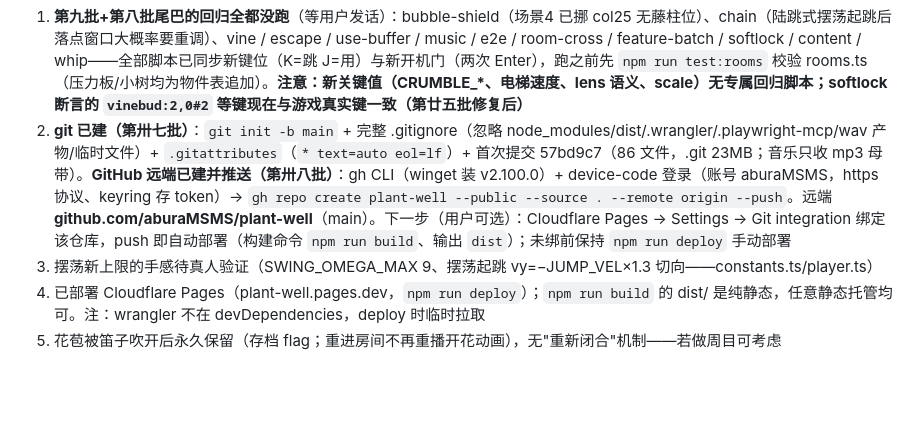
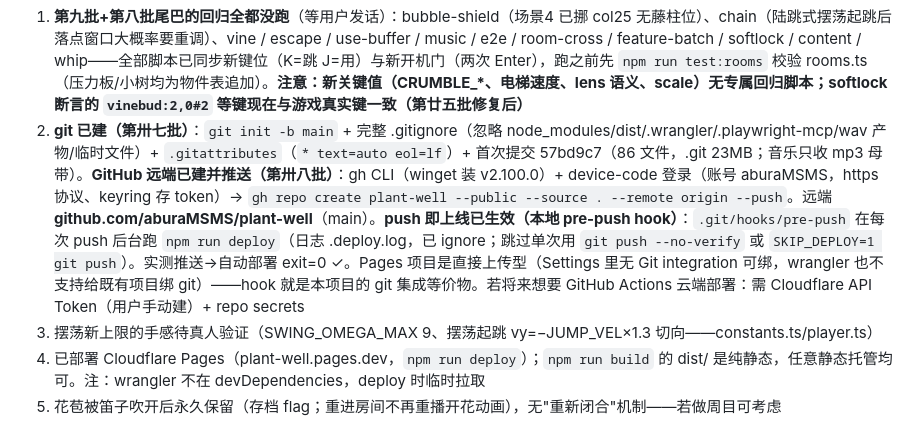
Before and after one commit to aburaMSMS/plant-well, a Markdown page: docs/HANDOFF.md, the part around the change. Drawn GitHub-style; blank space fills up the shorter version.

Commit message:
docs: push 即上线（pre-push 自动部署 hook）已验证

```diff
--- a/docs/HANDOFF.md
+++ b/docs/HANDOFF.md
@@ -209,7 +209,7 @@ footprint 与框的重叠面积 ≥ 物件面积一半（或被框完全包含
    b. 用户报"撤销只能回退一次"未复现（探针验证多步撤销正常）——若复现，查其操作序列与浏览器旧 JS 缓存
    d. 地图存储：**已闭环（第廿七批）**——单文件扩展性以多地图结构解决：src/data/maps.ts 的 MAP_LIST 装任意多张图，编辑器可新建/导入/导出/★设为游戏图。游戏内跨图传送未做（MapDef.id 是预留钩子）。若单文件将来过大再议按文件拆分
 1. **第九批+第八批尾巴的回归全都没跑**（等用户发话）：bubble-shield（场景4 已挪 col25 无藤柱位）、chain（陆跳式摆荡起跳后落点窗口大概率要重调）、vine / escape / use-buffer / music / e2e / room-cross / feature-batch / softlock / content / whip——全部脚本已同步新键位（K=跳 J=用）与新开机门（两次 Enter），跑之前先 `npm run test:rooms` 校验 rooms.ts（压力板/小树均为物件表追加）。**注意：新关键值（CRUMBLE_*、电梯速度、lens 语义、scale）无专属回归脚本；softlock 断言的 `vinebud:2,0#2` 等键现在与游戏真实键一致（第廿五批修复后）**
-2. **git 已建（第卅七批）**：`git init -b main` + 完整 .gitignore（忽略 node_modules/dist/.wrangler/.playwright-mcp/wav 产物/临时文件）+ `.gitattributes`（`* text=auto eol=lf`）+ 首次提交 57bd9c7（86 文件，.git 23MB；音乐只收 mp3 母带）。**GitHub 远端已建并推送（第卅八批）**：gh CLI（winget 装 v2.100.0）+ device-code 登录（账号 aburaMSMS，https 协议、keyring 存 token）→ `gh repo create plant-well --public --source . --remote origin --push`。远端 **github.com/aburaMSMS/plant-well**（main）。下一步（用户可选）：Cloudflare Pages → Settings → Git integration 绑定该仓库，push 即自动部署（构建命令 `npm run build`、输出 `dist`）；未绑前保持 `npm run deploy` 手动部署
+2. **git 已建（第卅七批）**：`git init -b main` + 完整 .gitignore（忽略 node_modules/dist/.wrangler/.playwright-mcp/wav 产物/临时文件）+ `.gitattributes`（`* text=auto eol=lf`）+ 首次提交 57bd9c7（86 文件，.git 23MB；音乐只收 mp3 母带）。**GitHub 远端已建并推送（第卅八批）**：gh CLI（winget 装 v2.100.0）+ device-code 登录（账号 aburaMSMS，https 协议、keyring 存 token）→ `gh repo create plant-well --public --source . --remote origin --push`。远端 **github.com/aburaMSMS/plant-well**（main）。**push 即上线已生效（本地 pre-push hook）**：`.git/hooks/pre-push` 在每次 push 后台跑 `npm run deploy`（日志 .deploy.log，已 ignore；跳过单次用 `git push --no-verify` 或 `SKIP_DEPLOY=1 git push`）。实测推送→自动部署 exit=0 ✓。Pages 项目是直接上传型（Settings 里无 Git integration 可绑，wrangler 也不支持给既有项目绑 git）——hook 就是本项目的 git 集成等价物。若将来想要 GitHub Actions 云端部署：需 Cloudflare API Token（用户手动建）+ repo secrets
 3. 摆荡新上限的手感待真人验证（SWING_OMEGA_MAX 9、摆荡起跳 vy=−JUMP_VEL×1.3 切向——constants.ts/player.ts）
 4. 已部署 Cloudflare Pages（plant-well.pages.dev，`npm run deploy`）；`npm run build` 的 dist/ 是纯静态，任意静态托管均可。注：wrangler 不在 devDependencies，deploy 时临时拉取
 5. 花苞被笛子吹开后永久保留（存档 flag；重进房间不再重播开花动画），无"重新闭合"机制——若做周目可考虑
```
